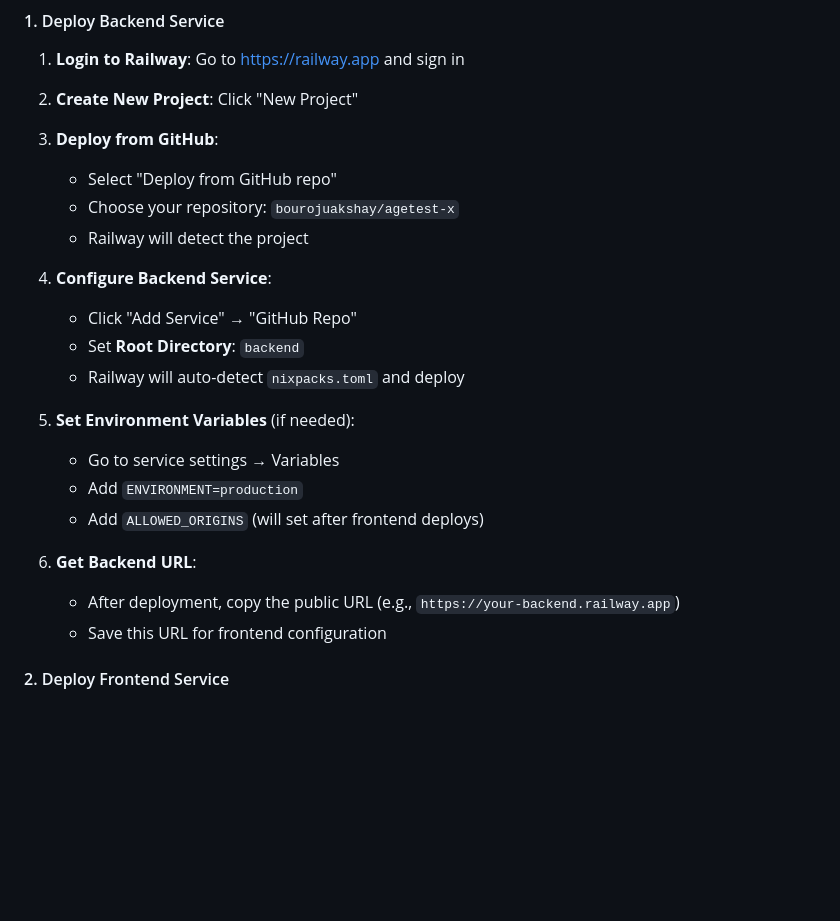
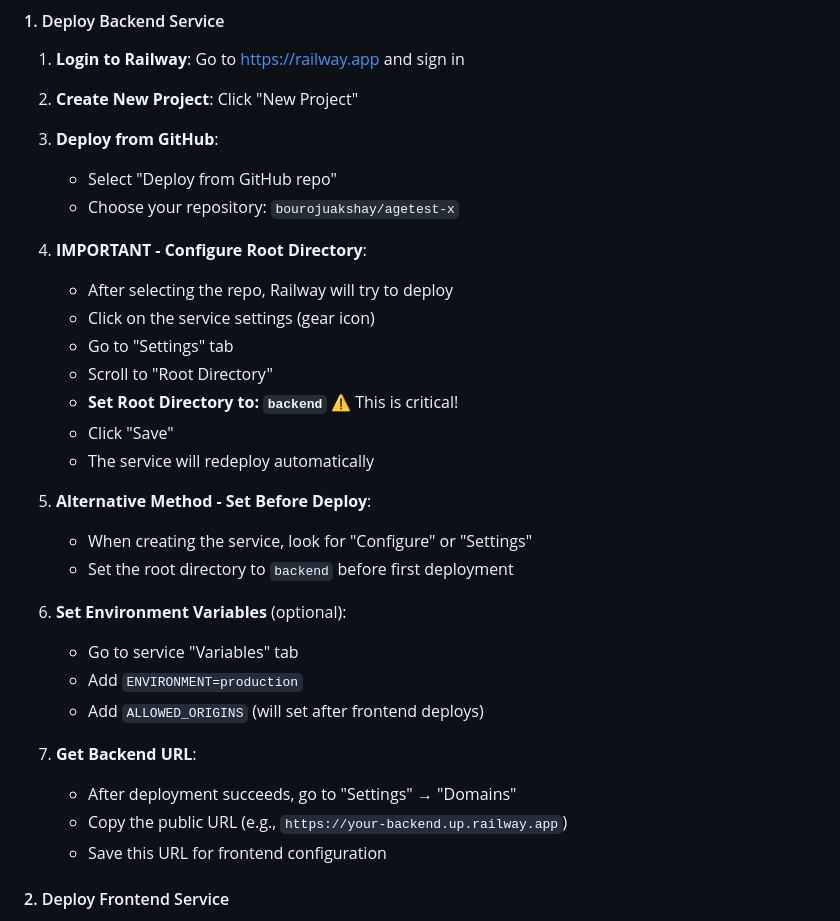
Before and after one commit to bourojuakshay/agetest-x, a Markdown page: RAILWAY_DEPLOYMENT.md, the part around the change. Drawn GitHub-style; blank space fills up the shorter version.

Commit message:
Add Railway deployment fix guide for root directory issue

```diff
--- a/RAILWAY_DEPLOYMENT.md
+++ b/RAILWAY_DEPLOYMENT.md
@@ -16,20 +16,28 @@
 3. **Deploy from GitHub**:
    - Select "Deploy from GitHub repo"
    - Choose your repository: `bourojuakshay/agetest-x`
-   - Railway will detect the project
 
-4. **Configure Backend Service**:
-   - Click "Add Service" → "GitHub Repo"
-   - Set **Root Directory**: `backend`
-   - Railway will auto-detect `nixpacks.toml` and deploy
+4. **IMPORTANT - Configure Root Directory**:
+   - After selecting the repo, Railway will try to deploy
+   - Click on the service settings (gear icon)
+   - Go to "Settings" tab
+   - Scroll to "Root Directory"
+   - **Set Root Directory to: `backend`** ⚠️ This is critical!
+   - Click "Save"
+   - The service will redeploy automatically
 
-5. **Set Environment Variables** (if needed):
-   - Go to service settings → Variables
+5. **Alternative Method - Set Before Deploy**:
+   - When creating the service, look for "Configure" or "Settings"
+   - Set the root directory to `backend` before first deployment
+
+6. **Set Environment Variables** (optional):
+   - Go to service "Variables" tab
    - Add `ENVIRONMENT=production`
    - Add `ALLOWED_ORIGINS` (will set after frontend deploys)
 
-6. **Get Backend URL**:
-   - After deployment, copy the public URL (e.g., `https://your-backend.railway.app`)
+7. **Get Backend URL**:
+   - After deployment succeeds, go to "Settings" → "Domains"
+   - Copy the public URL (e.g., `https://your-backend.up.railway.app`)
    - Save this URL for frontend configuration
 
 #### 2. Deploy Frontend Service
```
Also changed, not shown: RAILWAY_FIX.md (added, +145 -0 lines).
